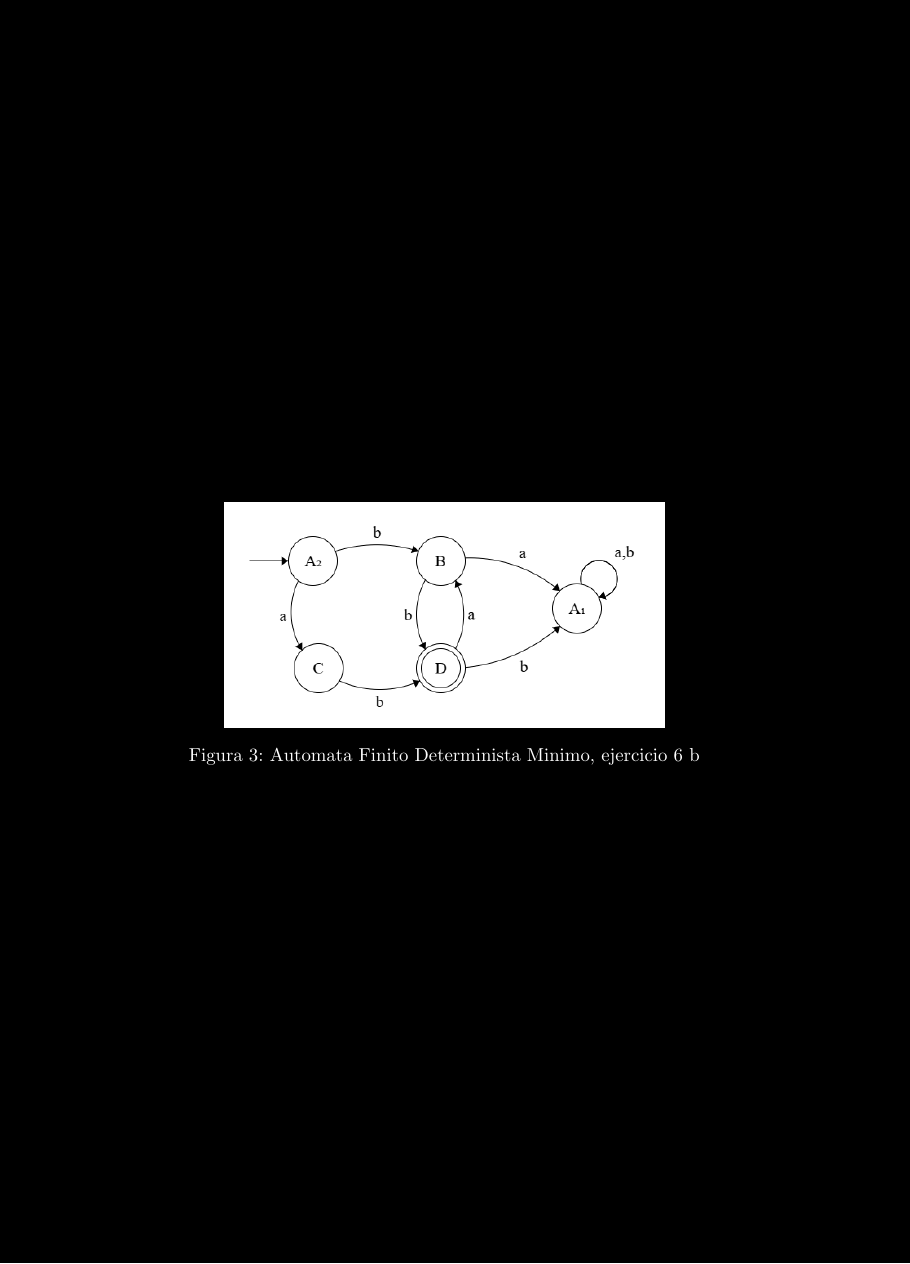
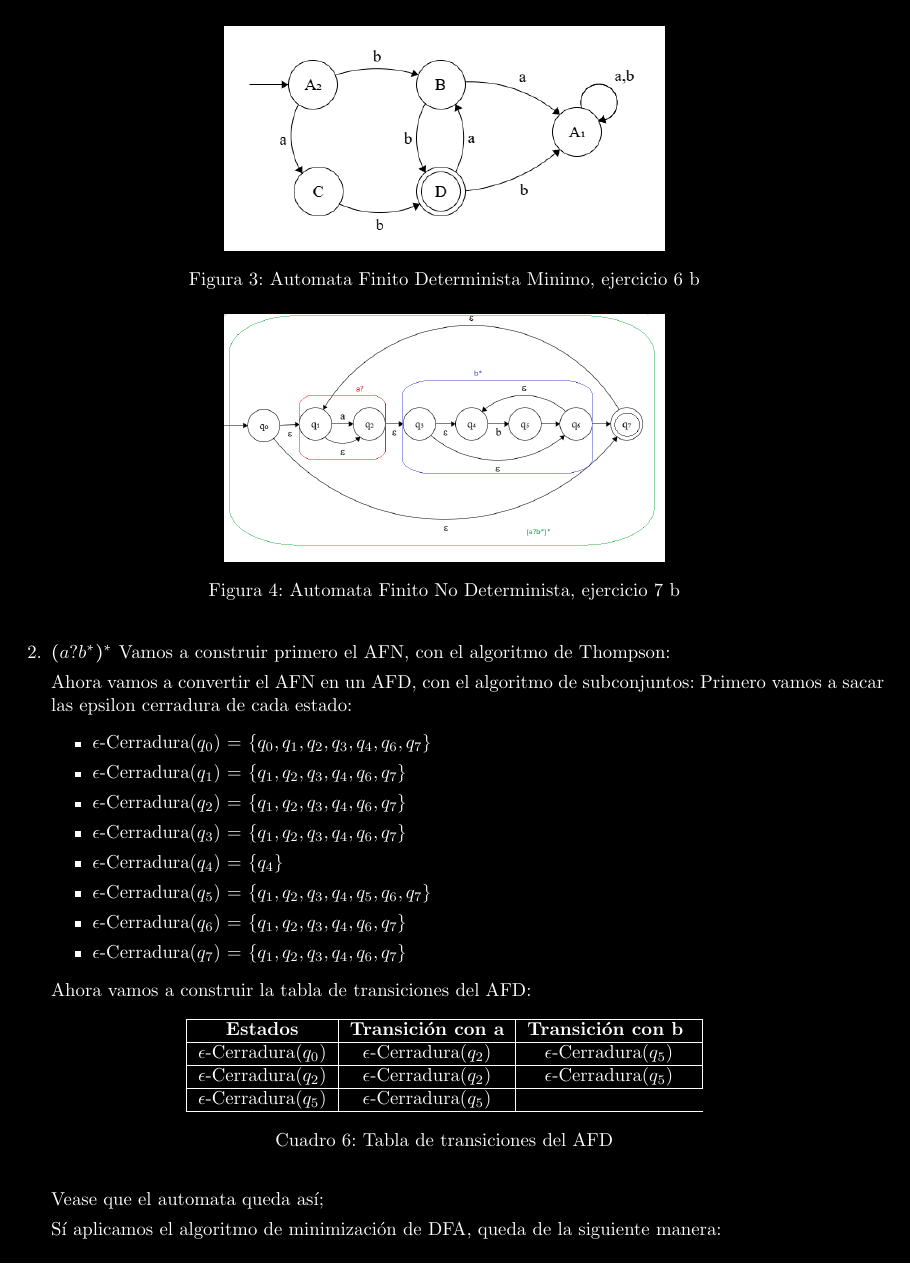
Before and after one commit to laudima/Tarea1-Compiladores, a LaTeX document (main.tex, which reads problems/p7.tex): page 7 of 7 before the commit and page 7 of 9 after it. Compiled offline with pdfLaTeX.

Commit message:
problemas 7b, 7bc

```diff
--- a/problems/p7.tex
+++ b/problems/p7.tex
@@ -0,0 +13,39 @@
+    \item $(a?b^*)^*$
+    Vamos a construir primero el AFN, con el algoritmo de Thompson:
+
+    \begin{figure}[ht]
+        \centering
+        \includegraphics[width=0.5\textwidth]{images/7bAFN.png}
+        \caption{Automata Finito No Determinista, ejercicio 7 b}
+    \end{figure}
+
+    Ahora vamos a convertir el AFN en un AFD, con el algoritmo de subconjuntos:
+    Primero vamos a sacar las epsilon cerradura de cada estado:
+    \begin{itemize}
+        \item $\epsilon$-Cerradura($q_0$) = $\{q_0, q_1, q_2, q_3, q_4, q_6, q_7\}$
+        \item $\epsilon$-Cerradura($q_1$) = $\{q_1, q_2, q_3, q_4, q_6, q_7\}$
+        \item $\epsilon$-Cerradura($q_2$) = $\{q_1, q_2, q_3, q_4, q_6, q_7\}$
+        \item $\epsilon$-Cerradura($q_3$) = $\{q_1, q_2, q_3, q_4, q_6, q_7\}$
+        \item $\epsilon$-Cerradura($q_4$) = $\{q_4\}$
+        \item $\epsilon$-Cerradura($q_5$) = $\{q_1, q_2, q_3, q_4, q_5, q_6, q_7\}$
+        \item $\epsilon$-Cerradura($q_6$) = $\{q_1, q_2, q_3, q_4, q_6, q_7\}$
+        \item $\epsilon$-Cerradura($q_7$) = $\{q_1, q_2, q_3, q_4, q_6, q_7\}$
+    \end{itemize}
+    Ahora vamos a construir la tabla de transiciones del AFD:
+    \begin{table}[ht]
+    \centering
+    \begin{tabular}{|c|c|c|}
+    \hline
+    \textbf{Estados} & \textbf{Transición con a} & \textbf{Transición con b } \\
+    \hline
+    $\epsilon$-Cerradura($q_0$) &$\epsilon$-Cerradura($q_2$) & $\epsilon$-Cerradura($q_5$) \\
+    \hline
+    $\epsilon$-Cerradura($q_2$) & $\epsilon$-Cerradura($q_2$) & $\epsilon$-Cerradura($q_5$) \\
+    \hline
+    $\epsilon$-Cerradura($q_5$) & $\epsilon$-Cerradura($q_5$) \\
+    \hline
+    \end{tabular}
+    \caption{Tabla de transiciones del AFD}
+    \end{table}
+
+    Vease que el automata queda así;
@@ -0,0 +57,3 @@
+    \end{figure}
+
+    Sí aplicamos el algoritmo de minimización de DFA, queda de la siguiente manera:
@@ -0,0 +64 @@
+    \end{figure}
@@ -0,0 +78,2 @@
+    \end{figure}
+\end{enumerate}
```
Also changed, not shown: problems/p6.tex (+6 -6 lines), images/7bAFN.png (added), images/7bDFA.png (added), images/7bDFAminimo.png (added), images/7c.png (added), main.pdf, problems/p7.tex (34 more changed lines).
